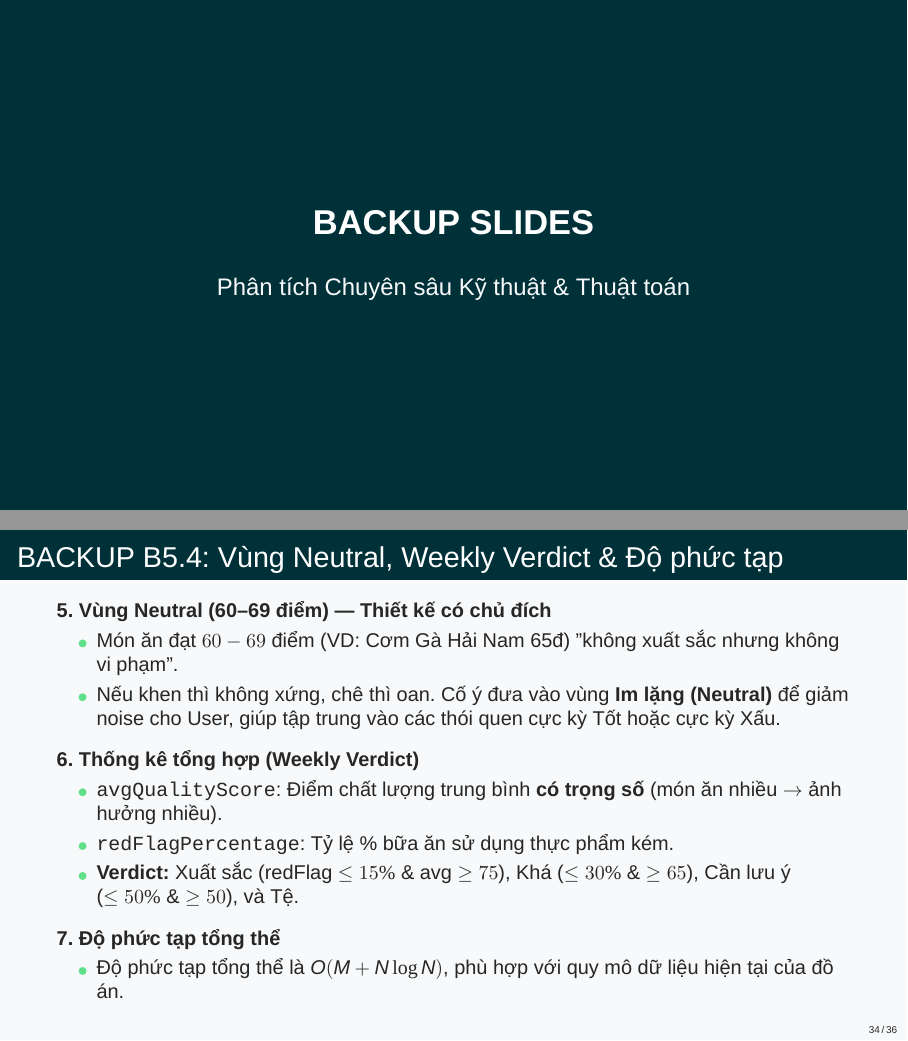
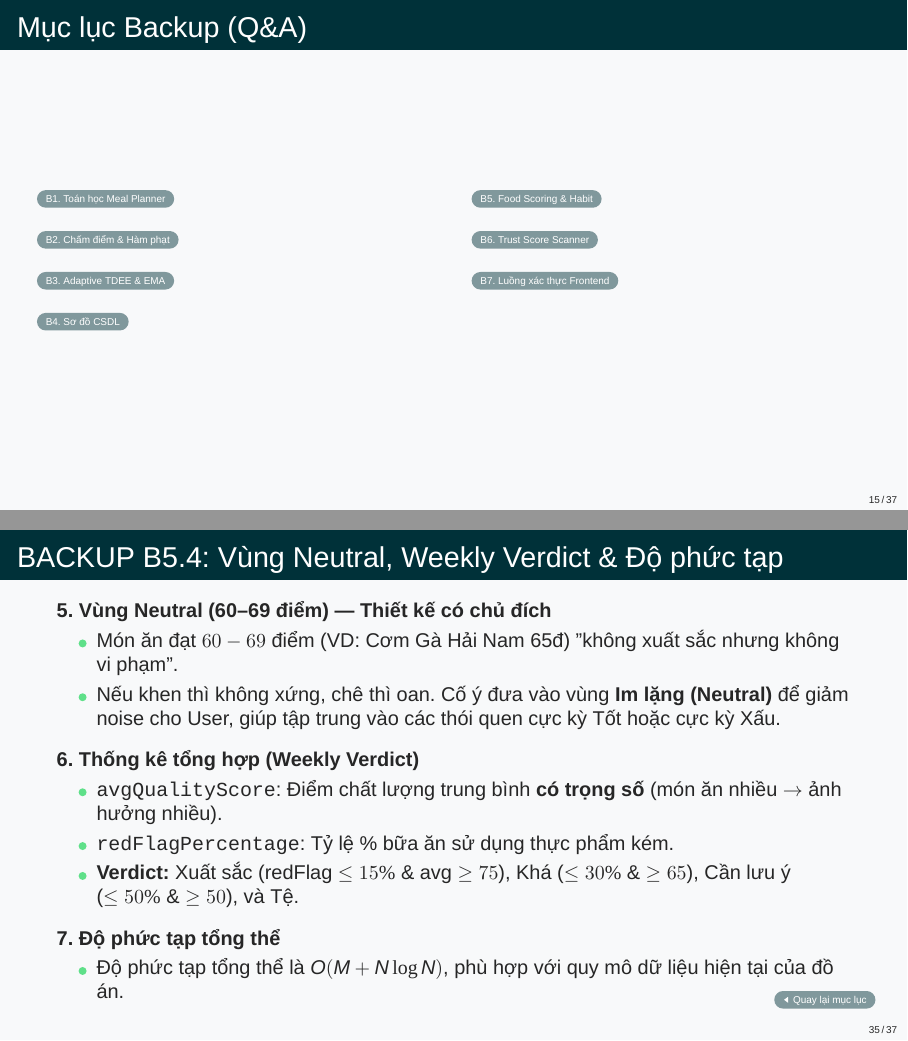
Before and after one commit to truongxuantxa-stack/gfgf, LaTeX slides (slide_baove.tex): pages 15 and 34 of 36 before the commit and pages 15 and 35 of 37 after it, joined at a grey line. Compiled offline with XeLaTeX; a missing font is replaced by an installed copy or a similar font.

Commit message:
feat: add interactive Backup TOC slide and Return to TOC buttons on all backup slides

```diff
--- a/slide_baove.tex
+++ b/slide_baove.tex
@@ -663,8 +663,32 @@
     \normalsize \textit{Q\&A}
 \end{frame}
 
+
+\begin{frame}[label=backup_toc]{Mục lục Backup (Q\&A)}
+    \vspace{0.3cm}
+    \begin{columns}[T]
+        \begin{column}{0.5\textwidth}
+            \hyperlink{b1}{\beamerbutton{B1. Toán học Meal Planner}} \\[0.3cm]
+            \hyperlink{b2}{\beamerbutton{B2. Chấm điểm \& Hàm phạt}} \\[0.3cm]
+            \hyperlink{b3}{\beamerbutton{B3. Adaptive TDEE \& EMA}} \\[0.3cm]
+            \hyperlink{b4}{\beamerbutton{B4. Sơ đồ CSDL}}
+        \end{column}
+        \begin{column}{0.5\textwidth}
+            \hyperlink{b5}{\beamerbutton{B5. Food Scoring \& Habit}} \\[0.3cm]
+            \hyperlink{b6}{\beamerbutton{B6. Trust Score Scanner}} \\[0.3cm]
+            \hyperlink{b7}{\beamerbutton{B7. Luồng xác thực Frontend}}
+        \end{column}
+    \end{columns}
+\end{frame}
+
 % --- BACKUP SLIDES ---
 \appendix
+\addtobeamertemplate{footline}{}{%
+  \begin{tikzpicture}[remember picture,overlay]
+    \node[anchor=south east, xshift=-0.5cm, yshift=0.5cm] at (current page.south east) {\hyperlink{backup_toc}{\beamerreturnbutton{Quay lại mục lục}}};
+  \end{tikzpicture}%
+}
+
 {
 \setbeamertemplate{background}{
     \begin{tikzpicture}
```
Also changed, not shown: slide_baove.tex (14 more changed lines), 4 other files.
